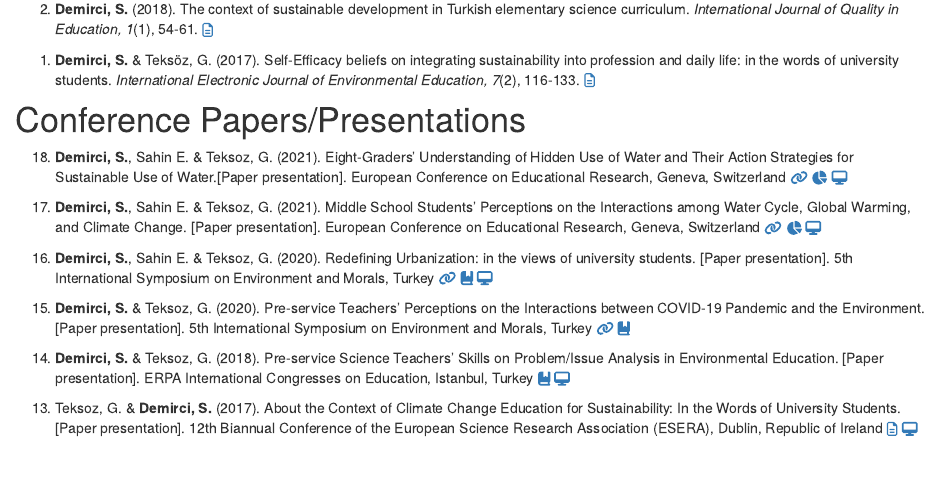
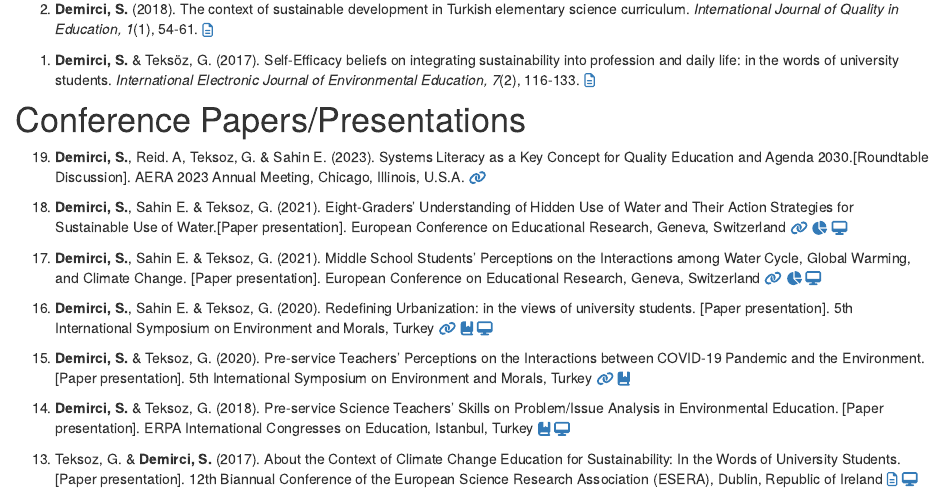
Before and after one commit to sinemdemirci/sinemdemirci.github.io, an R Markdown document (research_esd.Rmd): the page in a window 1100 px wide, from 350 px down. Rendered offline with R 4.5, knitr and Pandoc, with nearby package versions; drawn as R Markdown's standard HTML page in place of the format the file asks for.

Commit message:
updated with Fall 2022 and Spring 2023 events

```diff
--- a/research_esd.Rmd
+++ b/research_esd.Rmd
@@ -27,6 +27,11 @@ site: distill::distill_website
 </p>
 
 # Conference Papers/Presentations
+
+<p>
+19. **Demirci, S.**, Reid. A, Teksoz, G. & Sahin E. (2023). Systems Literacy as a Key Concept for Quality Education and Agenda 2030.[Roundtable Discussion]. AERA 2023 Annual Meeting, Chicago, Illinois, U.S.A.
+  <a href = "https://www.aera.net/Events-Meetings/2023-Annual-Meeting/2023-Annual-Meeting-Program-Information" target="_blank">`r fontawesome::fa(name = "link")`</a>
+</p>
 
 <p>
 18. **Demirci, S.**, Sahin E. & Teksoz, G. (2021). Eight-Graders’ Understanding of Hidden Use of Water and Their Action Strategies for Sustainable Use of Water.[Paper presentation]. European Conference on Educational Research, Geneva, Switzerland
```
Also changed, not shown: index.Rmd (+1 -1 lines), projects_dse.Rmd (+6 -0 lines), docs/search.json, 3 other files.
